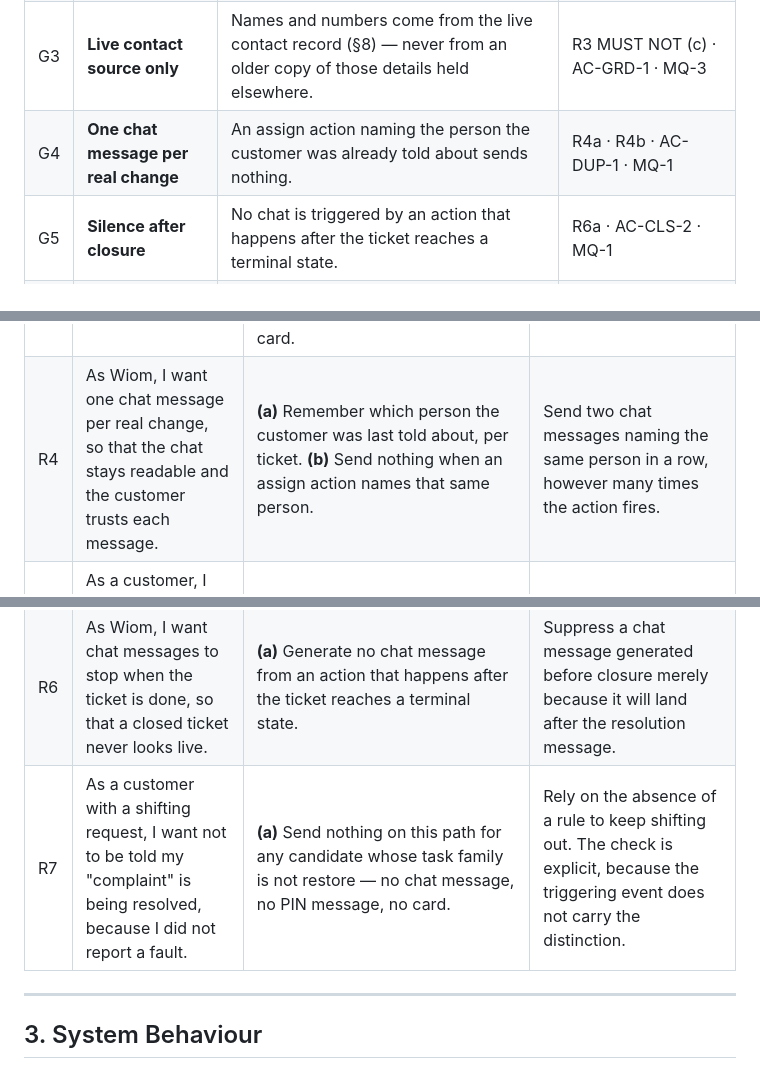
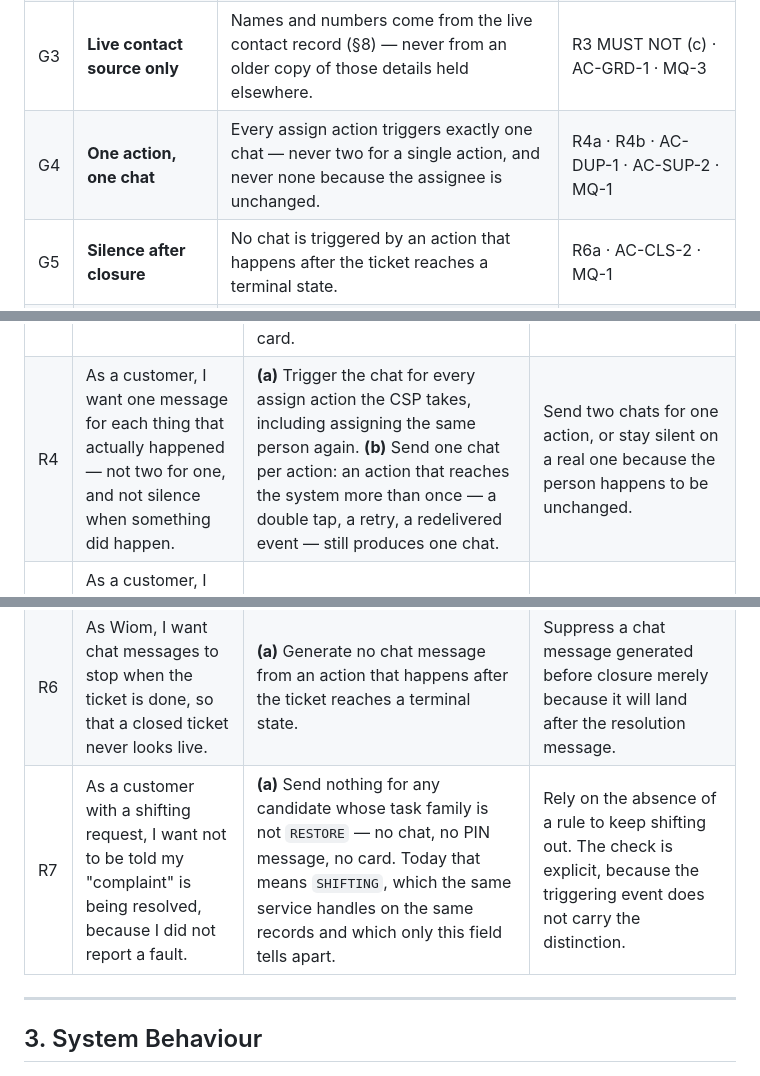
Before and after one commit to ashish-raj-wiom/service-ticket-handler-notice-prd, a Markdown page: Service_Ticket_Handler_Notice_PRD.md, 3 parts joined by grey strips. Drawn GitHub-style.

```diff
--- a/Service_Ticket_Handler_Notice_PRD.md
+++ b/Service_Ticket_Handler_Notice_PRD.md
@@ -24,7 +24,7 @@ It leaves unchanged: how a ticket is created, classified, deadlined, verified or
 | G1 | **Current person only** | The newest card in the thread names the person assigned at the moment its action happened, so the name a customer is holding is never a superseded one. | R2a · R3a · AC-CHG-1 · AC-RACE-2 · MQ-2 |
 | G2 | **Every card works** | A contact card appears only when a masked route or a live direct number actually resolved; otherwise the chat goes out without one. | R3a · R3b · R3c · R3d · AC-CARD-4 · MQ-3 |
 | G3 | **Live contact source only** | Names and numbers come from the live contact record (§8) — never from an older copy of those details held elsewhere. | R3 MUST NOT (c) · AC-GRD-1 · MQ-3 |
-| G4 | **One chat message per real change** | An assign action naming the person the customer was already told about sends nothing. | R4a · R4b · AC-DUP-1 · MQ-1 |
+| G4 | **One action, one chat** | Every assign action triggers exactly one chat — never two for a single action, and never none because the assignee is unchanged. | R4a · R4b · AC-DUP-1 · AC-SUP-2 · MQ-1 |
 | G5 | **Silence after closure** | No chat is triggered by an action that happens after the ticket reaches a terminal state. | R6a · AC-CLS-2 · MQ-1 |
 | G6 | **The card reaches the person it names** | The call action connects the customer to the assignee named on that card — never to someone else standing in for them. | R3a · R3c · R3 MUST NOT (b) · AC-CARD-2 · AC-GRD-3 · MQ-3 |
 
@@ -47,10 +47,10 @@ It leaves unchanged: how a ticket is created, classified, deadlined, verified or
 | R1 | As a customer with an open service ticket, I want to know when someone actually starts working on it, so that I stop calling to find out. | **(a)** Send a chat message the first time a person takes the ticket — the CSP taking it himself, or a technician he assigns. **(b)** Do this for every service ticket, whatever channel the ticket was created on. **(c)** Send it in the customer's own language, one variant only. | Send a chat message before any person has taken the ticket. A ticket merely sitting with the CSP is not an assignee. |
 | R2 | As a customer, I want to know when the person working on my ticket changes, so that the name I am holding is the person actually coming. | **(a)** Send a chat message on every genuine change of assignee — one technician swapped for another, or the CSP taking the job back off a technician. **(b)** Use one message for every change, whether the new assignee is a technician or the CSP himself. | Leave the customer holding a name that has been superseded (G1). |
 | R3 | As a customer, I want to reach the person working on my ticket in one tap, without hunting for a number. | **(a)** Alongside every chat message, send a contact card naming the assignee, carrying a call action. **(b)** Where masked calling is available for the ticket, precede the card with the PIN message and route the call through the masked number. **(c)** Where it is not, the card calls the **assignee's own** direct number, read from the live contact record. **(d)** Where no route resolves at all, send the chat message with no card. | **(a)** Show a card with no working route behind it (G2). **(b)** Name one person on the card and connect the customer to another (G6). **(c)** Read the name or number from any source other than the live contact record (G3). |
-| R4 | As Wiom, I want one chat message per real change, so that the chat stays readable and the customer trusts each message. | **(a)** Remember which person the customer was last told about, per ticket. **(b)** Send nothing when an assign action names that same person. | Send two chat messages naming the same person in a row, however many times the action fires. |
+| R4 | As a customer, I want one message for each thing that actually happened — not two for one, and not silence when something did happen. | **(a)** Trigger the chat for every assign action the CSP takes, including assigning the same person again. **(b)** Send one chat per action: an action that reaches the system more than once — a double tap, a retry, a redelivered event — still produces one chat. | Send two chats for one action, or stay silent on a real one because the person happens to be unchanged. |
 | R5 | As a customer, I want to hear that work has started, and to be able to call, even when Wiom cannot tell me the person's name. | **(a)** Send the chat message unchanged — it never carries a name — and send the card with its call action intact but no name shown. | Put a different person's name on the card in place of the assignee's. |
 | R6 | As Wiom, I want chat messages to stop when the ticket is done, so that a closed ticket never looks live. | **(a)** Generate no chat message from an action that happens after the ticket reaches a terminal state. | Suppress a chat message generated before closure merely because it will land after the resolution message. |
-| R7 | As a customer with a shifting request, I want not to be told my "complaint" is being resolved, because I did not report a fault. | **(a)** Send nothing on this path for any candidate whose task family is not restore — no chat message, no PIN message, no card. | Rely on the absence of a rule to keep shifting out. The check is explicit, because the triggering event does not carry the distinction. |
+| R7 | As a customer with a shifting request, I want not to be told my "complaint" is being resolved, because I did not report a fault. | **(a)** Send nothing for any candidate whose task family is not `RESTORE` — no chat, no PIN message, no card. Today that means `SHIFTING`, which the same service handles on the same records and which only this field tells apart. | Rely on the absence of a rule to keep shifting out. The check is explicit, because the triggering event does not carry the distinction. |
 
 ---
 
```
Also changed, not shown: other parts of Service_Ticket_Handler_Notice_PRD.md (+18 -17 lines), Service_Ticket_Handler_Notice_Tradeoffs.md (+1 -1 lines).
